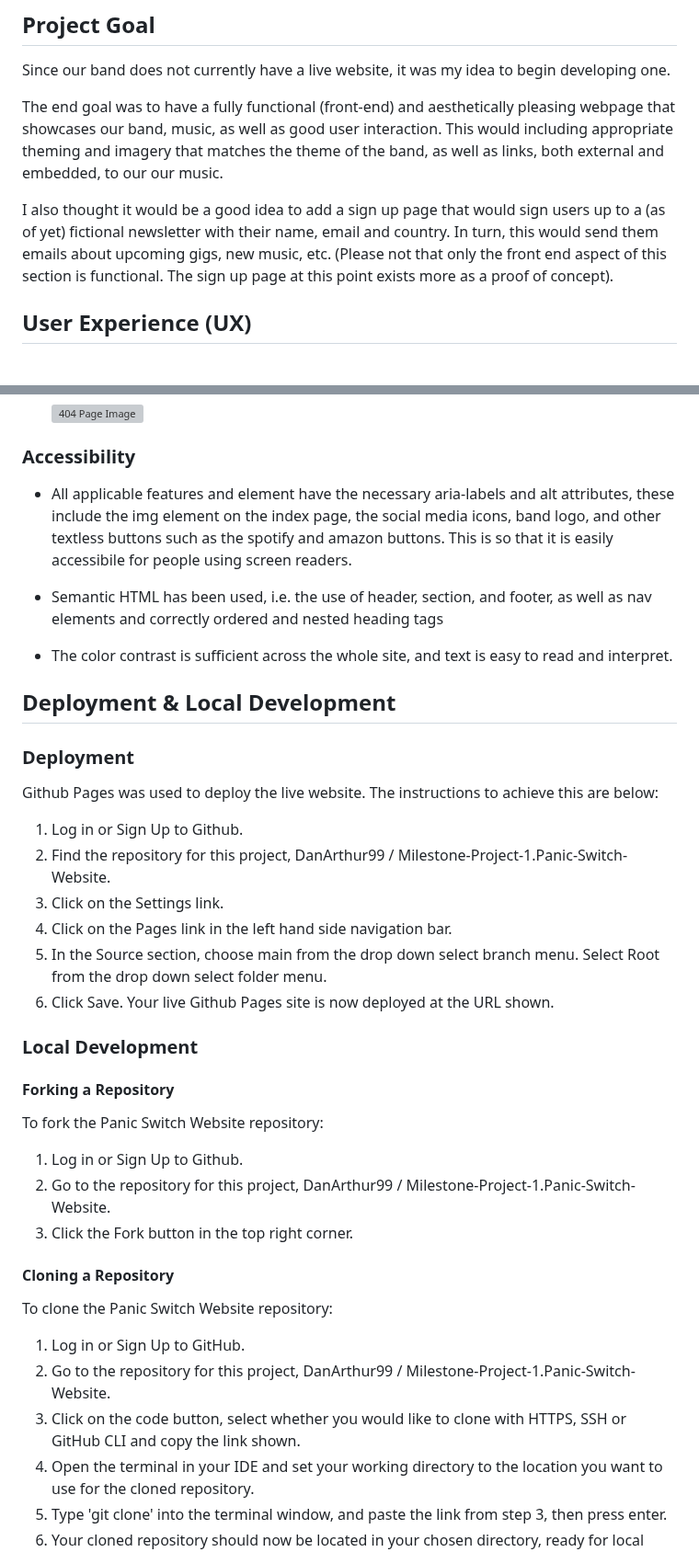
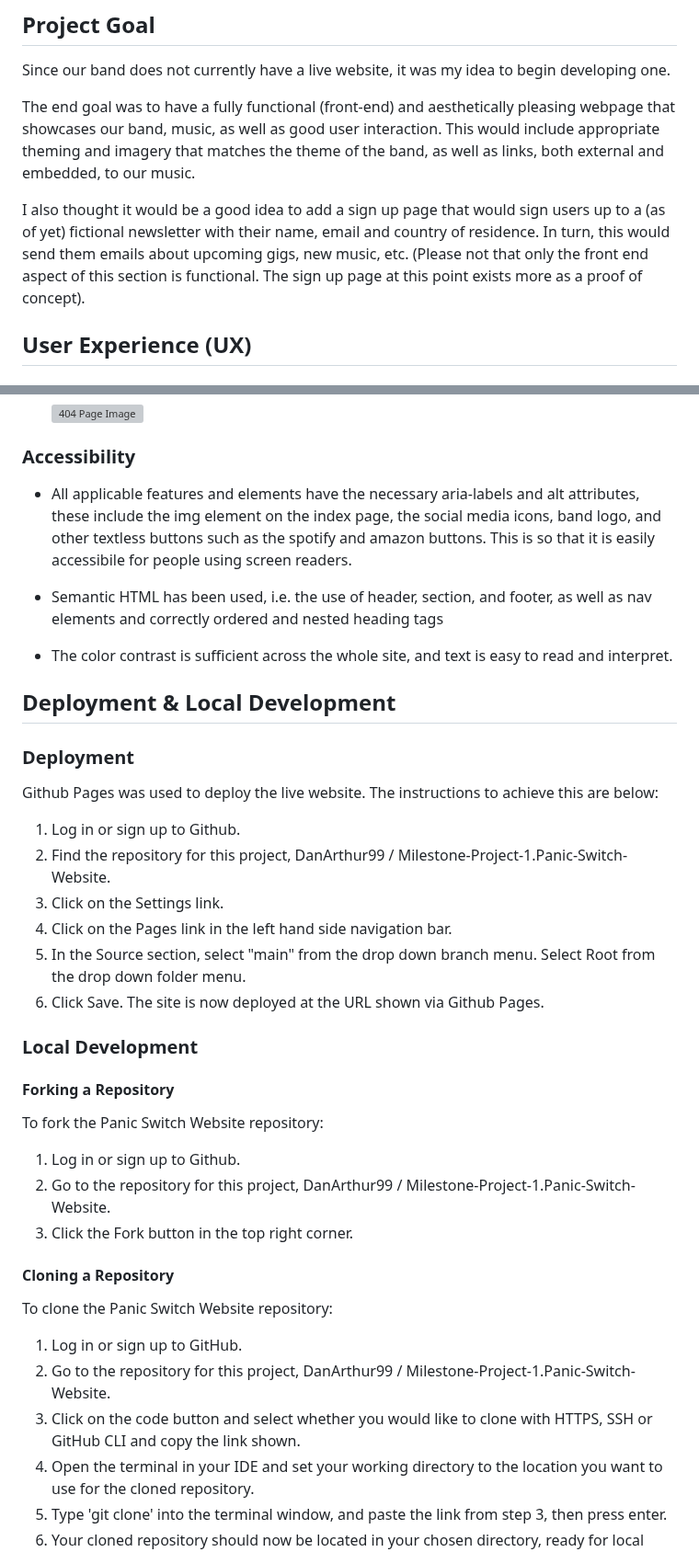
Before and after one commit to DanArthur99/Milestone-Project-1.Panic-Switch-Website, a Markdown page: README.md, 2 parts joined by grey strips. Shown at 92% size. Drawn GitHub-style; grey boxes are pictures that could not be loaded.

Commit message:
README: typo fixes and text tidy-ups

```diff
--- a/README.md
+++ b/README.md
@@ -57,9 +57,9 @@ Consisting of five members, our style is a mixture of modern heavy metal along w
 
 Since our band does not currently have a live website, it was my idea to begin developing one.
 
-The end goal was to have a fully functional (front-end) and aesthetically pleasing webpage that showcases our band, music, as well as good user interaction. This would including appropriate theming and imagery that matches the theme of the band, as well as links, both external and embedded, to our our music.
+The end goal was to have a fully functional (front-end) and aesthetically pleasing webpage that showcases our band, music, as well as good user interaction. This would include appropriate theming and imagery that matches the theme of the band, as well as links, both external and embedded, to our music.
 
-I also thought it would be a good idea to add a sign up page that would sign users up to a (as of yet) fictional newsletter with their name, email and country. In turn, this would send them emails about upcoming gigs, new music, etc. (Please not that only the front end aspect of this section is functional. The sign up page at this point exists more as a proof of concept).
+I also thought it would be a good idea to add a sign up page that would sign users up to a (as of yet) fictional newsletter with their name, email and country of residence. In turn, this would send them emails about upcoming gigs, new music, etc. (Please not that only the front end aspect of this section is functional. The sign up page at this point exists more as a proof of concept).
 
 ## User Experience (UX)
 
@@ -206,7 +206,7 @@ The programming languages used for this project were:
 
 ### Accessibility
 
-* All applicable features and element have the necessary aria-labels and alt attributes, these include the img element on the index page, the social media icons, band logo, and other textless buttons such as the spotify and amazon buttons. This is so that it is easily accessibile for people using screen readers.
+* All applicable features and elements have the necessary aria-labels and alt attributes, these include the img element on the index page, the social media icons, band logo, and other textless buttons such as the spotify and amazon buttons. This is so that it is easily accessibile for people using screen readers.
 
 * Semantic HTML has been used, i.e. the use of header, section, and footer, as well as nav elements and correctly ordered and nested heading tags
 
@@ -218,12 +218,12 @@ The programming languages used for this project were:
 
 Github Pages was used to deploy the live website. The instructions to achieve this are below:
 
-  1. Log in or Sign Up to Github.
+  1. Log in or sign up to Github.
   2. Find the repository for this project, DanArthur99 / Milestone-Project-1.Panic-Switch-Website.
   3. Click on the Settings link.
   4. Click on the Pages link in the left hand side navigation bar.
-  5. In the Source section, choose main from the drop down select branch menu. Select Root from the drop down select   folder menu.
-  6. Click Save. Your live Github Pages site is now deployed at the URL shown.
+  5. In the Source section, select "main" from the drop down branch menu. Select Root from the drop down folder menu.
+  6. Click Save. The site is now deployed at the URL shown via Github Pages.
 
 ### Local Development
 
@@ -231,7 +231,7 @@ Github Pages was used to deploy the live website. The instructions to achieve th
 
 To fork the Panic Switch Website repository:
 
-  1. Log in or Sign Up to Github.
+  1. Log in or sign up to Github.
   2. Go to the repository for this project, DanArthur99 / Milestone-Project-1.Panic-Switch-Website.
   3. Click the Fork button in the top right corner.
 
@@ -239,9 +239,9 @@ To fork the Panic Switch Website repository:
 
 To clone the Panic Switch Website repository:
 
-  1. Log in or Sign Up to GitHub.
+  1. Log in or sign up to GitHub.
   2. Go to the repository for this project, DanArthur99 / Milestone-Project-1.Panic-Switch-Website.
-  3. Click on the code button, select whether you would like to clone with HTTPS, SSH or GitHub CLI and copy the link shown.
+  3. Click on the code button and select whether you would like to clone with HTTPS, SSH or GitHub CLI and copy the link shown.
   4. Open the terminal in your IDE and set your working directory to the location you want to use for the cloned repository.
   5. Type 'git clone' into the terminal window, and paste the link from step 3, then press enter.
   6. Your cloned repository should now be located in your chosen directory, ready for local development.
```
Also changed, not shown: other parts of README.md (+5 -5 lines).
